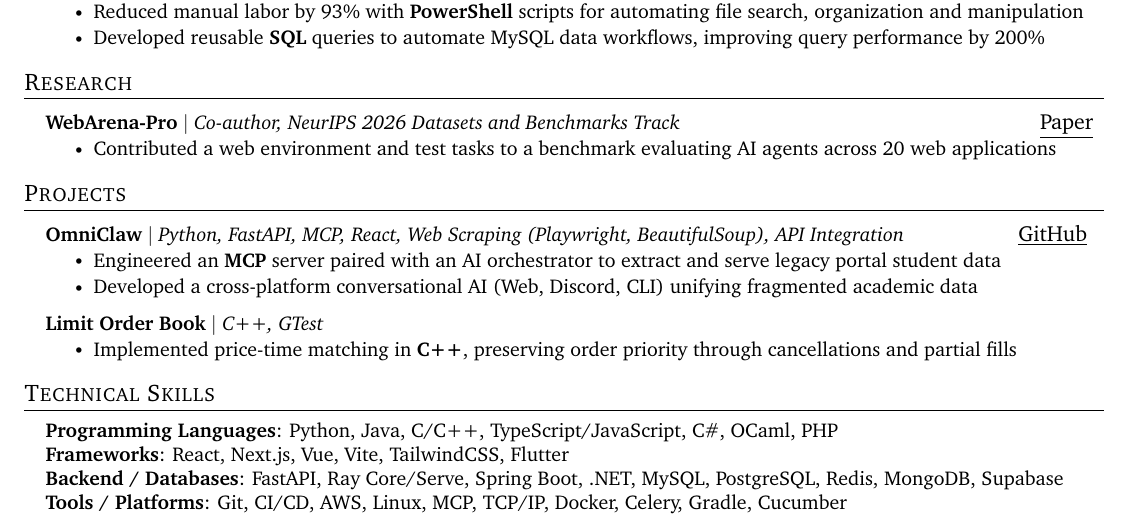
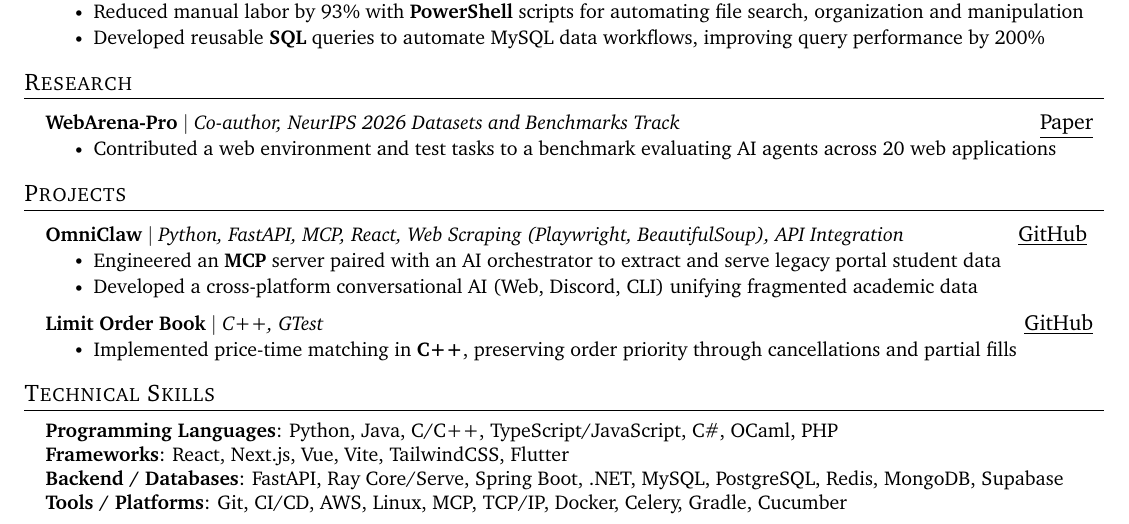
Before and after one commit to BagetTeam/resume, a LaTeX document (EwenGueguen.tex): part of the page, cut so that both start at the same text. Compiled offline with pdfLaTeX.

Commit message:
github link to orderbook

```diff
--- a/EwenGueguen.tex
+++ b/EwenGueguen.tex
@@ -256,7 +256,7 @@
 \resumeItemListEnd
 
 \resumeProjectHeading
-{\textbf{Limit Order Book} $|$ \emph{C++, GTest}}{}
+{\textbf{Limit Order Book} $|$ \emph{C++, GTest}}{\underline{\href{https://github.com/BagetTeam/learning/tree/main/cpp/orderbook}{GitHub}}}
 \resumeItemListStart
 \resumeItem{Implemented price-time matching in \textbf{C++}, preserving order priority through cancellations and partial fills}
 % \resumeItem{Benchmarking results}
```
Also changed, not shown: EwenGueguen.pdf.
